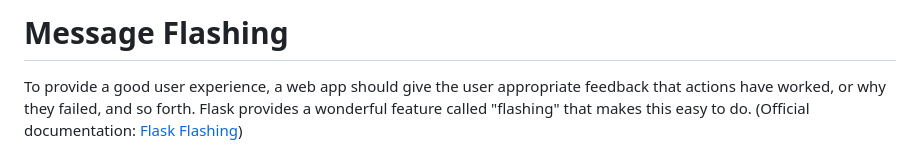
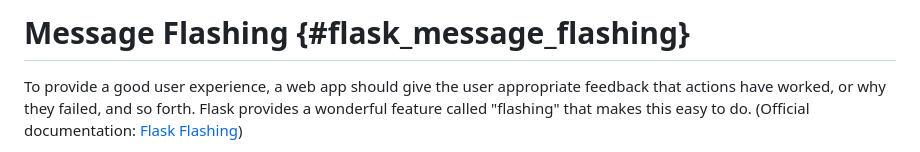
Before and after one commit to melissa-lynn/webfundamentals, a Markdown page: source/sec-flask-messageflashing.md, the part around the change. Rendered like a GitHub page.

Commit message:
changed the ID for xref

```diff
--- a/source/sec-flask-messageflashing.md
+++ b/source/sec-flask-messageflashing.md
@@ -1,4 +1,4 @@
-# Message Flashing
+# Message Flashing {#flask_message_flashing}
 
 To provide a good user experience, a web app should give the user
 appropriate feedback that actions have worked, or why they failed,
```
